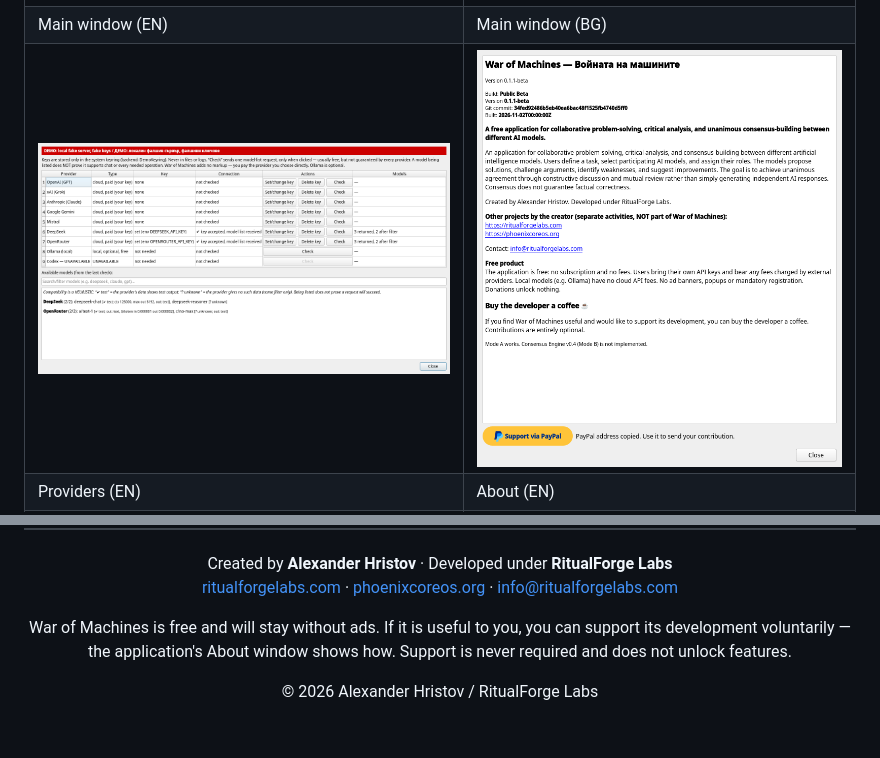
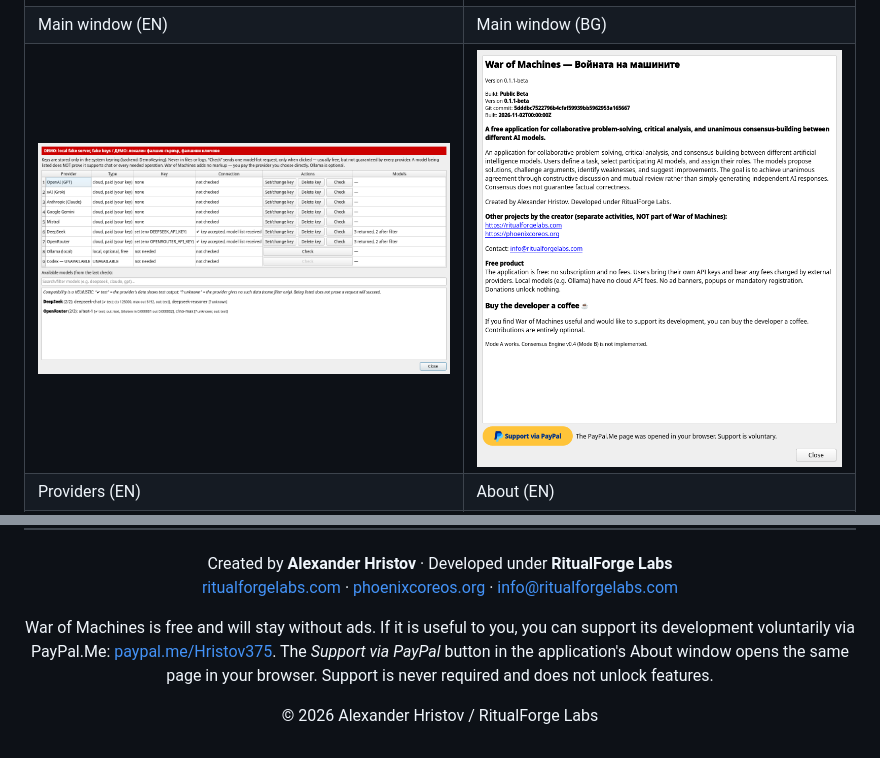
Before and after one commit to PhoenixbgOrg/war-of-machines, a Markdown page: README.md, 2 parts joined by grey strips. GitHub-like rendering; pictures changed too: docs/screenshots/about-en.png.

```diff
--- a/README.md
+++ b/README.md
@@ -123,7 +123,7 @@ Created by <b>Alexander Hristov</b> · Developed under <b>RitualForge Labs</b><b
 </p>
 
 <p align="center">
-War of Machines is free and will stay without ads. If it is useful to you, you can support its development voluntarily — the application's About window shows how. Support is never required and does not unlock features.
+War of Machines is free and will stay without ads. If it is useful to you, you can support its development voluntarily via PayPal.Me: <a href="https://paypal.me/Hristov375">paypal.me/Hristov375</a>. The <i>Support via PayPal</i> button in the application's About window opens the same page in your browser. Support is never required and does not unlock features.
 </p>
 
 <p align="center">© 2026 Alexander Hristov / RitualForge Labs</p>
```
Also changed, not shown: CHANGELOG.md (+2 -1 lines), README_BG.md (+1 -1 lines), docs/screenshots/about-bg.png.
